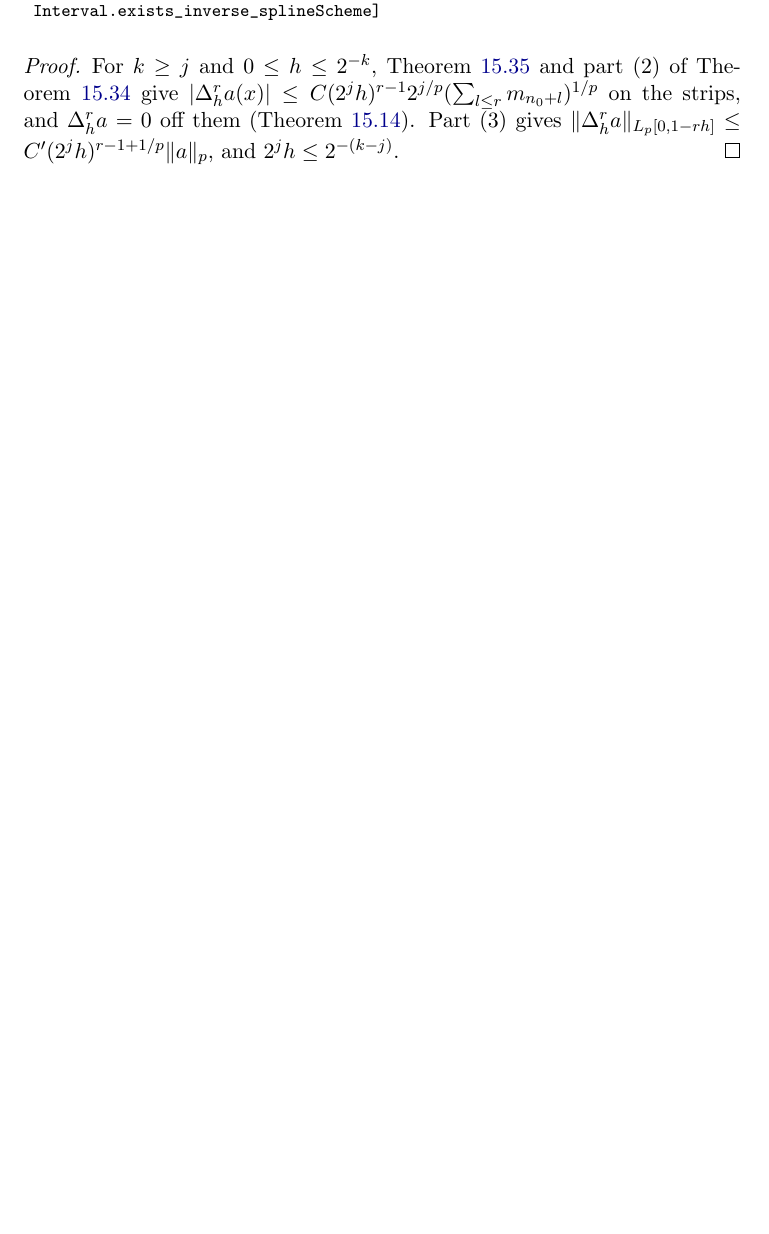
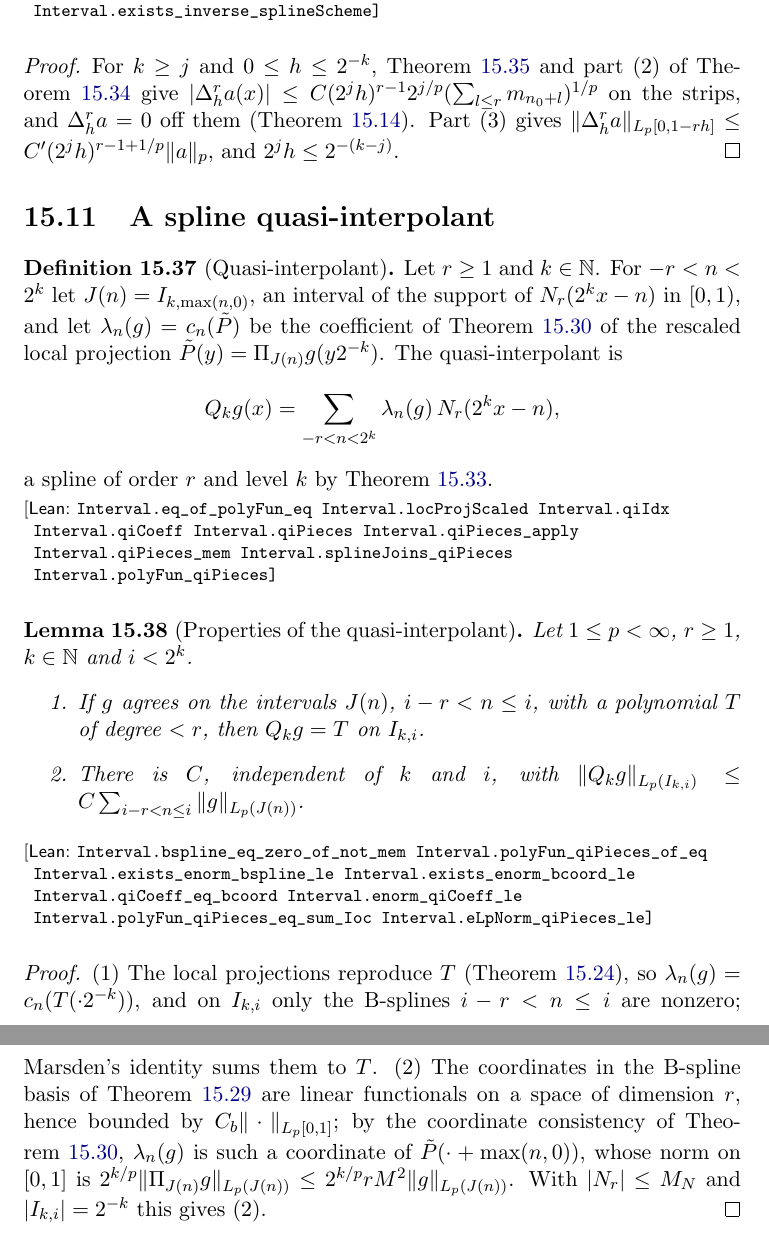
Before and after one commit to mario-ullrich/Lean-FunctionSpaces, a LaTeX thesis (blueprint/src/print.tex, which reads blueprint/src/content.tex): part of page 71 of 72 before the commit and two parts of pages 71 and 72 of 73 after it, the two joined at a grey line, cut so that both start at the same text, the shorter picture padded with empty space. Compiled offline with pdfLaTeX.

Commit message:
Add a spline quasi-interpolant with local reproduction of polynomials and local bounds

```diff
--- a/blueprint/src/content.tex
+++ b/blueprint/src/content.tex
@@ -3515,6 +3515,52 @@ $\|\Delta_h^r a\|_{L_p[0, 1 - rh]} \leq C' (2^j h)^{r - 1 + 1/p} \|a\|_p$, and
 $2^j h \leq 2^{-(k-j)}$.
 \end{proof}
 
+\section{A spline quasi-interpolant}
+
+\begin{definition}[Quasi-interpolant]
+\label{def:quasi-interp}
+\lean{Interval.eq_of_polyFun_eq, Interval.locProjScaled, Interval.qiIdx, Interval.qiCoeff,
+  Interval.qiPieces, Interval.qiPieces_apply, Interval.qiPieces_mem,
+  Interval.splineJoins_qiPieces, Interval.polyFun_qiPieces}
+\leanok
+\uses{thm:marsden, def:loc-proj, lem:bspline-dyadic}
+Let $r \geq 1$ and $k \in \N$. For $-r < n < 2^k$ let $J(n) = I_{k, \max(n, 0)}$, an interval of
+the support of $N_r(2^k x - n)$ in $[0, 1)$, and let $\lambda_n(g) = c_n(\tilde P)$ be the
+coefficient of \Cref{thm:marsden} of the rescaled local projection
+$\tilde P(y) = \Pi_{J(n)} g(y 2^{-k})$. The quasi-interpolant is
+\[
+  Q_k g(x) = \sum_{-r < n < 2^k} \lambda_n(g) \, N_r(2^k x - n) ,
+\]
+a spline of order $r$ and level $k$ by \Cref{lem:bspline-dyadic}.
+\end{definition}
+
+\begin{lemma}[Properties of the quasi-interpolant]
+\label{lem:quasi-interp}
+\lean{Interval.bspline_eq_zero_of_not_mem, Interval.polyFun_qiPieces_of_eq,
+  Interval.exists_enorm_bspline_le, Interval.exists_enorm_bcoord_le, Interval.qiCoeff_eq_bcoord,
+  Interval.enorm_qiCoeff_le, Interval.polyFun_qiPieces_eq_sum_Ioc, Interval.eLpNorm_qiPieces_le}
+\leanok
+\uses{def:quasi-interp, lem:loc-proj, lem:bspline-basis}
+Let $1 \leq p < \infty$, $r \geq 1$, $k \in \N$ and $i < 2^k$.
+\begin{enumerate}
+  \item If $g$ agrees on the intervals $J(n)$, $i - r < n \leq i$, with a polynomial $T$ of
+    degree $< r$, then $Q_k g = T$ on $I_{k,i}$.
+  \item There is $C$, independent of $k$ and $i$, with
+    $\|Q_k g\|_{L_p(I_{k,i})} \leq C \sum_{i - r < n \leq i} \|g\|_{L_p(J(n))}$.
+\end{enumerate}
+\end{lemma}
+
+\begin{proof}
+\leanok
+(1) The local projections reproduce $T$ (\Cref{lem:loc-proj}), so $\lambda_n(g) = c_n(T(\cdot
+2^{-k}))$, and on $I_{k,i}$ only the B-splines $i - r < n \leq i$ are nonzero; Marsden's
+identity sums them to $T$. (2) The coordinates in the B-spline basis of \Cref{lem:bspline-basis}
+are linear functionals on a space of dimension $r$, hence bounded by $C_b \|\cdot\|_{L_p[0,1]}$;
+by the coordinate consistency of \Cref{thm:marsden}, $\lambda_n(g)$ is such a coordinate of
+$\tilde P(\cdot + \max(n, 0))$, whose norm on $[0, 1]$ is $2^{k/p} \|\Pi_{J(n)} g\|_{L_p(J(n))}
+\leq 2^{k/p} r M^2 \|g\|_{L_p(J(n))}$. With $|N_r| \leq M_N$ and $|I_{k,i}| = 2^{-k}$ this gives (2).
+\end{proof}
+
 \bpbibheading
 \begin{thebibliography}{99}
 
```
Also changed, not shown: README.md, 2 other files.
